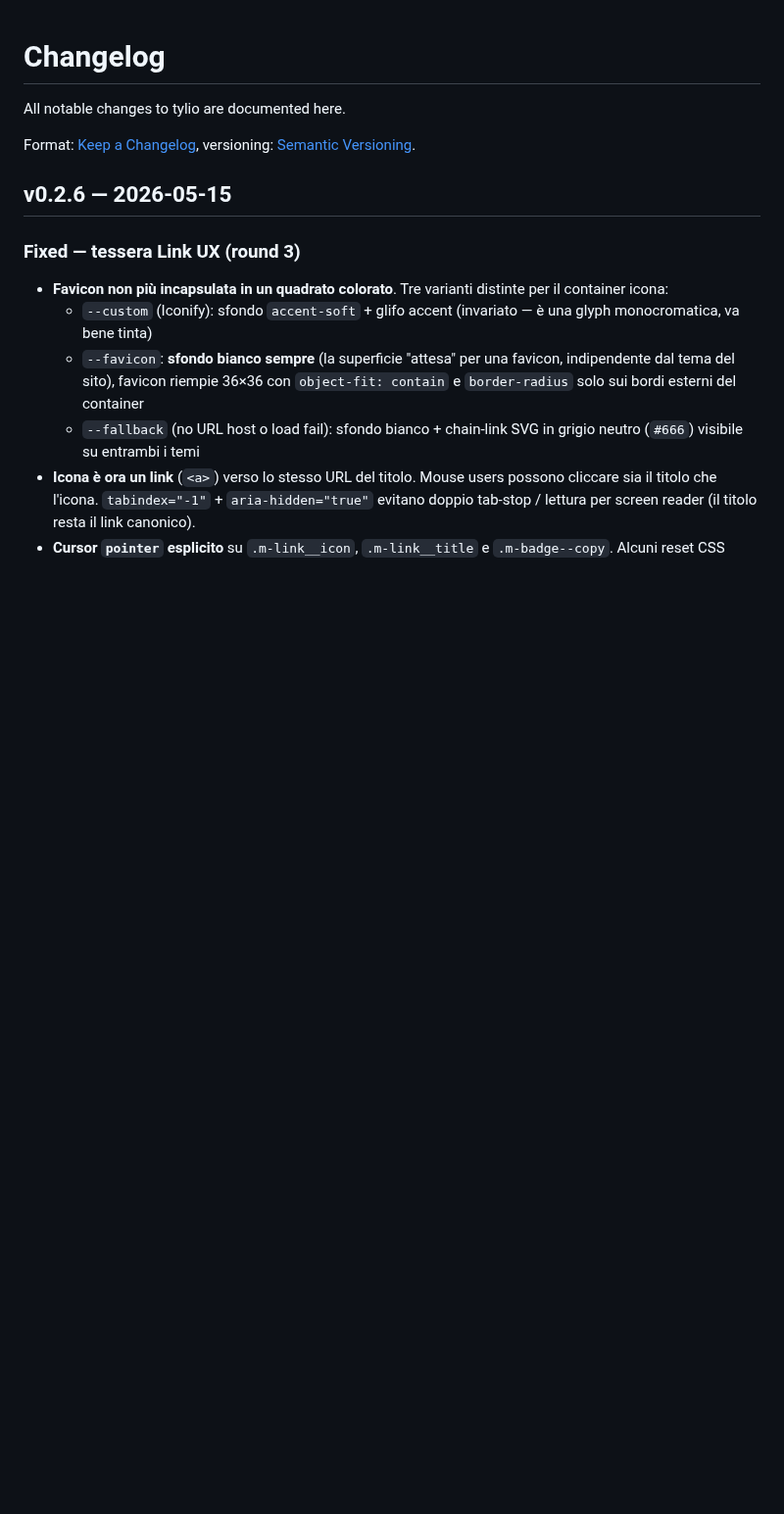
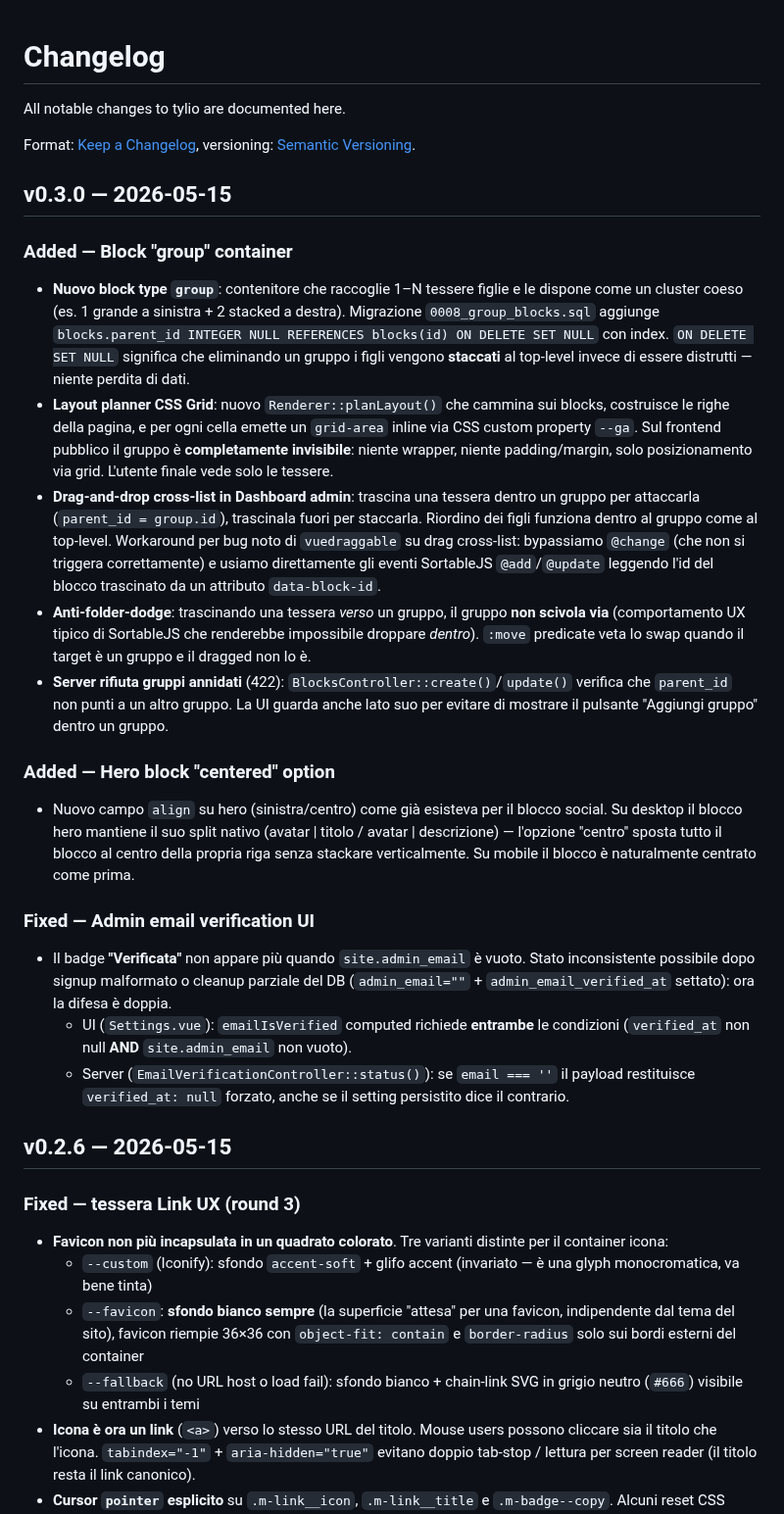
Before and after one commit to simplemal/tylio, a Markdown page: CHANGELOG.md, the part around the change. Shown at 98% size. Drawn GitHub-style; blank space fills up the shorter version.

Commit message:
chore(release): v0.3.0

```diff
--- a/CHANGELOG.md
+++ b/CHANGELOG.md
@@ -5,6 +5,26 @@ All notable changes to tylio are documented here.
 Format: [Keep a Changelog](https://keepachangelog.com/en/1.1.0/),
 versioning: [Semantic Versioning](https://semver.org/spec/v2.0.0.html).
 
+
+## v0.3.0 — 2026-05-15
+
+### Added — Block "group" container
+
+- **Nuovo block type `group`**: contenitore che raccoglie 1–N tessere figlie e le dispone come un cluster coeso (es. 1 grande a sinistra + 2 stacked a destra). Migrazione `0008_group_blocks.sql` aggiunge `blocks.parent_id INTEGER NULL REFERENCES blocks(id) ON DELETE SET NULL` con index. `ON DELETE SET NULL` significa che eliminando un gruppo i figli vengono **staccati** al top-level invece di essere distrutti — niente perdita di dati.
+- **Layout planner CSS Grid**: nuovo `Renderer::planLayout()` che cammina sui blocks, costruisce le righe della pagina, e per ogni cella emette un `grid-area` inline via CSS custom property `--ga`. Sul frontend pubblico il gruppo è **completamente invisibile**: niente wrapper, niente padding/margin, solo posizionamento via grid. L'utente finale vede solo le tessere.
+- **Drag-and-drop cross-list in Dashboard admin**: trascina una tessera dentro un gruppo per attaccarla (`parent_id = group.id`), trascinala fuori per staccarla. Riordino dei figli funziona dentro al gruppo come al top-level. Workaround per bug noto di `vuedraggable` su drag cross-list: bypassiamo `@change` (che non si triggera correttamente) e usiamo direttamente gli eventi SortableJS `@add`/`@update` leggendo l'id del blocco trascinato da un attributo `data-block-id`.
+- **Anti-folder-dodge**: trascinando una tessera *verso* un gruppo, il gruppo **non scivola via** (comportamento UX tipico di SortableJS che renderebbe impossibile droppare *dentro*). `:move` predicate veta lo swap quando il target è un gruppo e il dragged non lo è.
+- **Server rifiuta gruppi annidati** (422): `BlocksController::create()`/`update()` verifica che `parent_id` non punti a un altro gruppo. La UI guarda anche lato suo per evitare di mostrare il pulsante "Aggiungi gruppo" dentro un gruppo.
+
+### Added — Hero block "centered" option
+
+- Nuovo campo `align` su hero (sinistra/centro) come già esisteva per il blocco social. Su desktop il blocco hero mantiene il suo split nativo (avatar | titolo / avatar | descrizione) — l'opzione "centro" sposta tutto il blocco al centro della propria riga senza stackare verticalmente. Su mobile il blocco è naturalmente centrato come prima.
+
+### Fixed — Admin email verification UI
+
+- Il badge **"Verificata"** non appare più quando `site.admin_email` è vuoto. Stato inconsistente possibile dopo signup malformato o cleanup parziale del DB (`admin_email=""` + `admin_email_verified_at` settato): ora la difesa è doppia.
+  - UI (`Settings.vue`): `emailIsVerified` computed richiede **entrambe** le condizioni (`verified_at` non null **AND** `site.admin_email` non vuoto).
+  - Server (`EmailVerificationController::status()`): se `email === ''` il payload restituisce `verified_at: null` forzato, anche se il setting persistito dice il contrario.
 
 ## v0.2.6 — 2026-05-15
 
```
